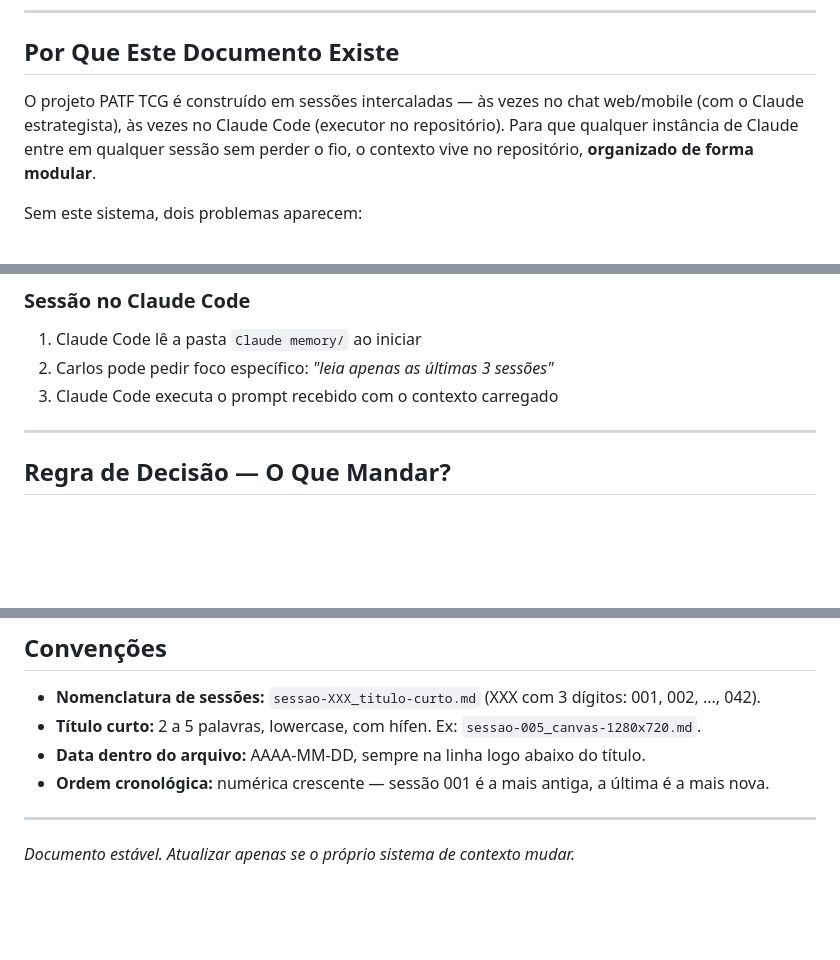
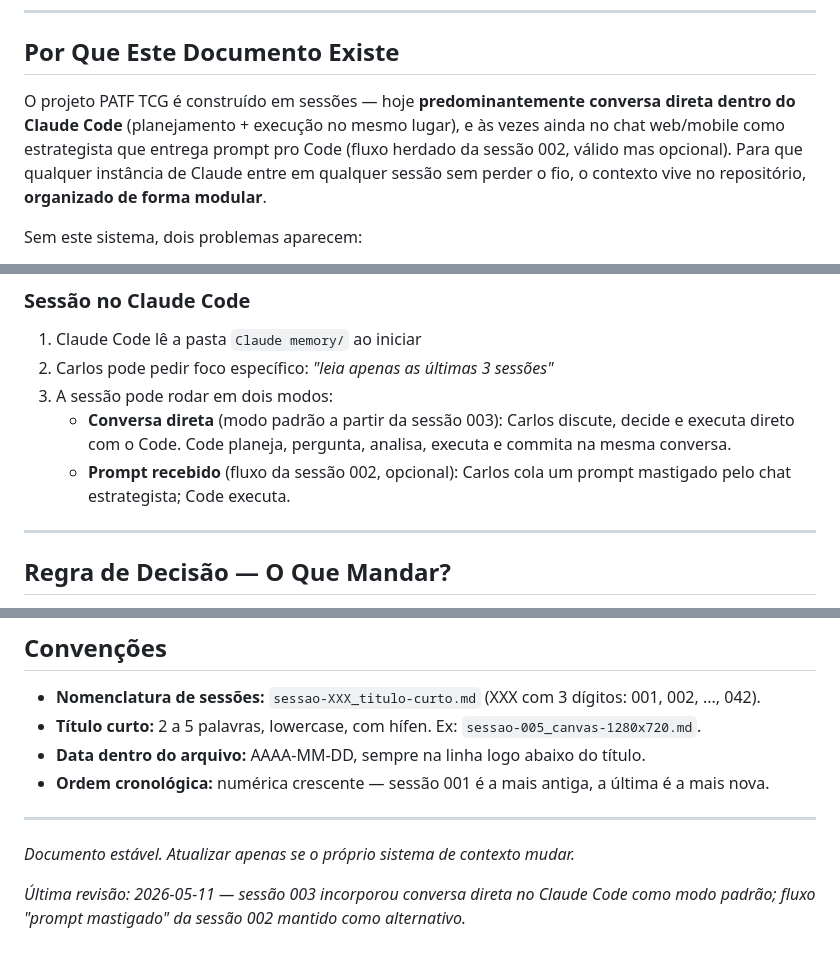
Before and after one commit to carlossantosrj1988-creator/PATF-TCG, a Markdown page: Claude memory/PATF-DEV-01_sistema-contexto.md, 3 parts joined by grey strips. Drawn GitHub-style; blank space fills up the shorter version.

```diff
--- a/Claude memory/PATF-DEV-01_sistema-contexto.md
+++ b/Claude memory/PATF-DEV-01_sistema-contexto.md
@@ -6,7 +6,7 @@
 
 ## Por Que Este Documento Existe
 
-O projeto PATF TCG é construído em sessões intercaladas — às vezes no chat web/mobile (com o Claude estrategista), às vezes no Claude Code (executor no repositório). Para que qualquer instância de Claude entre em qualquer sessão sem perder o fio, o contexto vive no repositório, **organizado de forma modular**.
+O projeto PATF TCG é construído em sessões — hoje **predominantemente conversa direta dentro do Claude Code** (planejamento + execução no mesmo lugar), e às vezes ainda no chat web/mobile como estrategista que entrega prompt pro Code (fluxo herdado da sessão 002, válido mas opcional). Para que qualquer instância de Claude entre em qualquer sessão sem perder o fio, o contexto vive no repositório, **organizado de forma modular**.
 
 Sem este sistema, dois problemas aparecem:
 - O contexto cresce até virar um arquivo monolítico impossível de carregar
@@ -113,7 +113,9 @@ Um arquivo **por sessão de trabalho**. Registra o que rolou, o que foi decidido
 
 1. Claude Code lê a pasta `Claude memory/` ao iniciar
 2. Carlos pode pedir foco específico: *"leia apenas as últimas 3 sessões"*
-3. Claude Code executa o prompt recebido com o contexto carregado
+3. A sessão pode rodar em dois modos:
+   - **Conversa direta** (modo padrão a partir da sessão 003): Carlos discute, decide e executa direto com o Code. Code planeja, pergunta, analisa, executa e commita na mesma conversa.
+   - **Prompt recebido** (fluxo da sessão 002, opcional): Carlos cola um prompt mastigado pelo chat estrategista; Code executa.
 
 ---
 
@@ -153,3 +155,5 @@ Um arquivo **por sessão de trabalho**. Registra o que rolou, o que foi decidido
 ---
 
 *Documento estável. Atualizar apenas se o próprio sistema de contexto mudar.*
+
+*Última revisão: 2026-05-11 — sessão 003 incorporou conversa direta no Claude Code como modo padrão; fluxo "prompt mastigado" da sessão 002 mantido como alternativo.*
```
Also changed, not shown: Claude memory/NOVO-DEV-01_contexto-base.md (+7 -1 lines).
